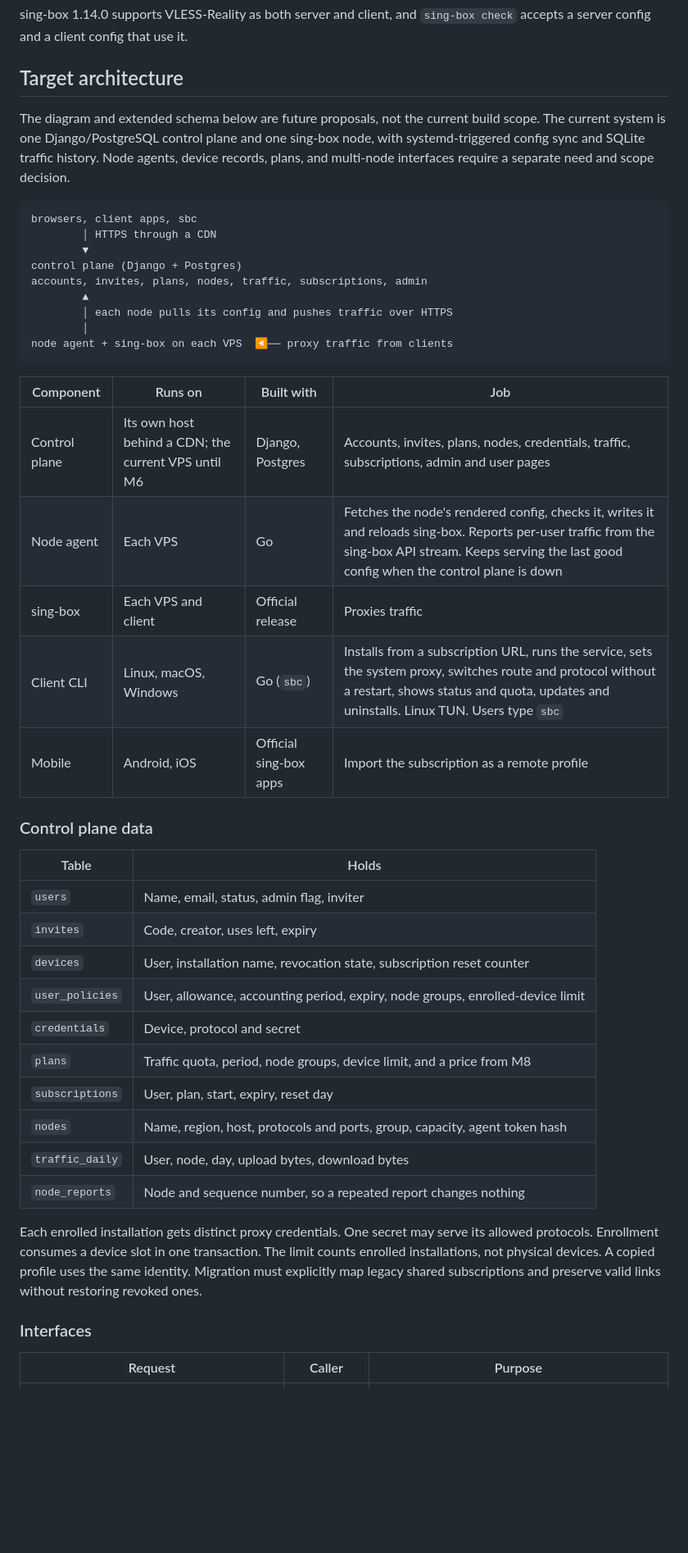
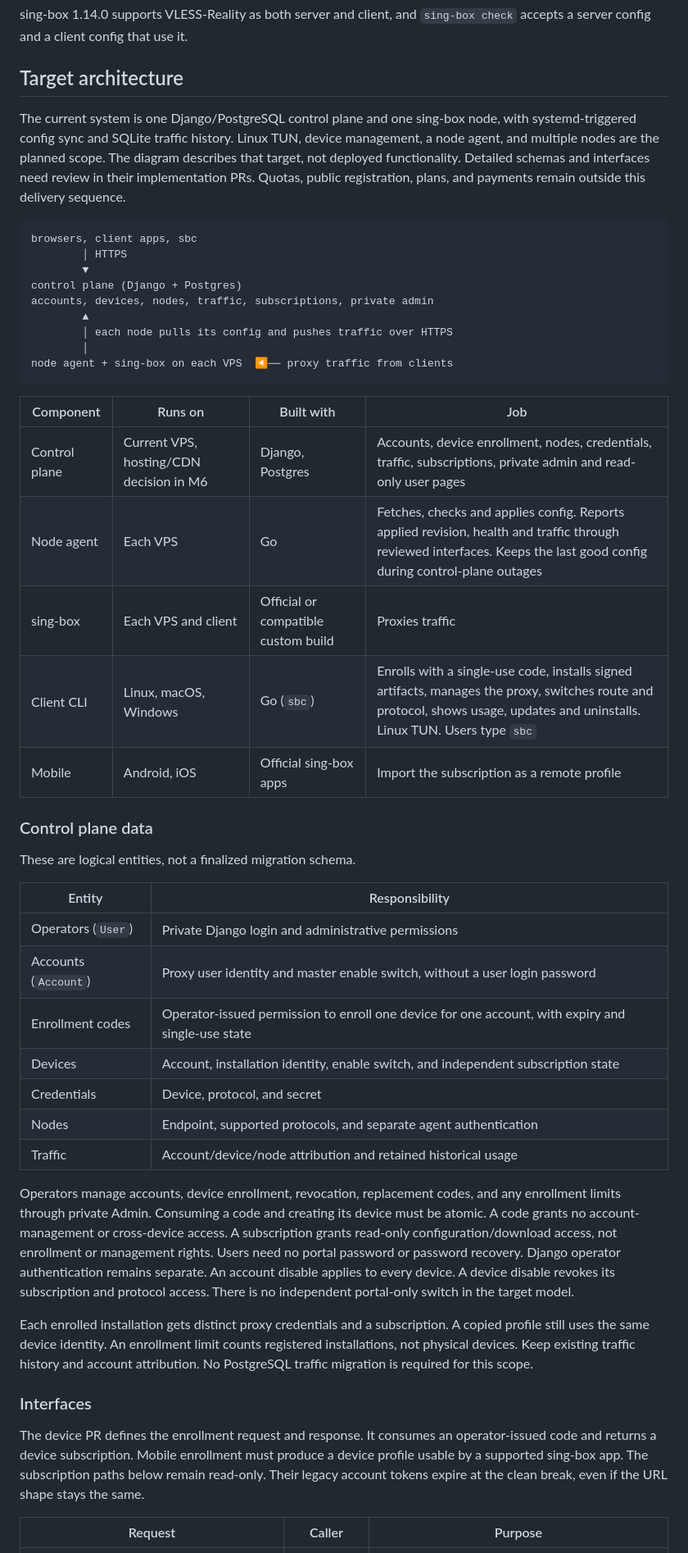
Before and after one commit to xiaosq2000/sing-box-manager, a Markdown page: docs/REFACTOR_SPEC.md, the part around one of its changes. Shown at 82% size. GitHub-like rendering; blank space fills up the shorter version.

````diff
--- a/docs/REFACTOR_SPEC.md
+++ b/docs/REFACTOR_SPEC.md
@@ -46,53 +48,67 @@ accepts a server config and a client config that use it.
 
 ## Target architecture
 
-The diagram and extended schema below are future proposals, not the current build scope.
 The current system is one Django/PostgreSQL control plane and one sing-box node,
-with systemd-triggered config sync and SQLite traffic history. Node agents, device
-records, plans, and multi-node interfaces require a separate need and scope decision.
+with systemd-triggered config sync and SQLite traffic history.
+Linux TUN, device management, a node agent, and multiple nodes are the planned scope.
+The diagram describes that target, not deployed functionality. Detailed schemas and
+interfaces need review in their implementation PRs. Quotas, public registration,
+plans, and payments remain outside this delivery sequence.
 
 ```text
 browsers, client apps, sbc
-        │ HTTPS through a CDN
+        │ HTTPS
         ▼
 control plane (Django + Postgres)
-accounts, invites, plans, nodes, traffic, subscriptions, admin
+accounts, devices, nodes, traffic, subscriptions, private admin
         ▲
         │ each node pulls its config and pushes traffic over HTTPS
         │
 node agent + sing-box on each VPS  ◀── proxy traffic from clients
 ```
 
-| Component     | Runs on                                             | Built with             | Job                                                                                                                                                                                                     |
-| ------------- | --------------------------------------------------- | ---------------------- | ------------------------------------------------------------------------------------------------------------------------------------------------------------------------------------------------------- |
-| Control plane | Its own host behind a CDN; the current VPS until M6 | Django, Postgres       | Accounts, invites, plans, nodes, credentials, traffic, subscriptions, admin and user pages                                                                                                              |
-| Node agent    | Each VPS                                            | Go                     | Fetches the node's rendered config, checks it, writes it and reloads sing-box. Reports per-user traffic from the sing-box API stream. Keeps serving the last good config when the control plane is down |
-| sing-box      | Each VPS and client                                 | Official release       | Proxies traffic                                                                                                                                                                                         |
-| Client CLI    | Linux, macOS, Windows                               | Go (`sbc`)             | Installs from a subscription URL, runs the service, sets the system proxy, switches route and protocol without a restart, shows status and quota, updates and uninstalls. Linux TUN. Users type `sbc`   |
-| Mobile        | Android, iOS                                        | Official sing-box apps | Import the subscription as a remote profile                                                                                                                                                             |
+| Component     | Runs on                                 | Built with                          | Job                                                                                                                                                                         |
+| ------------- | --------------------------------------- | ----------------------------------- | --------------------------------------------------------------------------------------------------------------------------------------------------------------------------- |
+| Control plane | Current VPS, hosting/CDN decision in M6 | Django, Postgres                    | Accounts, device enrollment, nodes, credentials, traffic, subscriptions, private admin and read-only user pages                                                             |
+| Node agent    | Each VPS                                | Go                                  | Fetches, checks and applies config. Reports applied revision, health and traffic through reviewed interfaces. Keeps the last good config during control-plane outages       |
+| sing-box      | Each VPS and client                     | Official or compatible custom build | Proxies traffic                                                                                                                                                             |
+| Client CLI    | Linux, macOS, Windows                   | Go (`sbc`)                          | Enrolls with a single-use code, installs signed artifacts, manages the proxy, switches route and protocol, shows usage, updates and uninstalls. Linux TUN. Users type `sbc` |
+| Mobile        | Android, iOS                            | Official sing-box apps              | Import the subscription as a remote profile                                                                                                                                 |
 
 ### Control plane data
 
-| Table           | Holds                                                                          |
-| --------------- | ------------------------------------------------------------------------------ |
-| `users`         | Name, email, status, admin flag, inviter                                       |
-| `invites`       | Code, creator, uses left, expiry                                               |
-| `devices`       | User, installation name, revocation state, subscription reset counter          |
-| `user_policies` | User, allowance, accounting period, expiry, node groups, enrolled-device limit |
-| `credentials`   | Device, protocol and secret                                                    |
-| `plans`         | Traffic quota, period, node groups, device limit, and a price from M8          |
-| `subscriptions` | User, plan, start, expiry, reset day                                           |
-| `nodes`         | Name, region, host, protocols and ports, group, capacity, agent token hash     |
-| `traffic_daily` | User, node, day, upload bytes, download bytes                                  |
-| `node_reports`  | Node and sequence number, so a repeated report changes nothing                 |
+These are logical entities, not a finalized migration schema.
 
-Each enrolled installation gets distinct proxy credentials. One secret may serve
-its allowed protocols. Enrollment consumes a device slot in one transaction.
-The limit counts enrolled installations, not physical devices. A copied profile
-uses the same identity. Migration must explicitly map legacy shared subscriptions
-and preserve valid links without restoring revoked ones.
+| Entity               | Responsibility                                                                                    |
+| -------------------- | ------------------------------------------------------------------------------------------------- |
+| Operators (`User`)   | Private Django login and administrative permissions                                               |
+| Accounts (`Account`) | Proxy user identity and master enable switch, without a user login password                       |
+| Enrollment codes     | Operator-issued permission to enroll one device for one account, with expiry and single-use state |
+| Devices              | Account, installation identity, enable switch, and independent subscription state                 |
+| Credentials          | Device, protocol, and secret                                                                      |
+| Nodes                | Endpoint, supported protocols, and separate agent authentication                                  |
+| Traffic              | Account/device/node attribution and retained historical usage                                     |
+
+Operators manage accounts, device enrollment, revocation, replacement codes, and
+any enrollment limits through private Admin. Consuming a code and creating its
+device must be atomic. A code grants no account-management or cross-device access.
+A subscription grants read-only configuration/download access, not enrollment or management rights.
+Users need no portal password or password recovery. Django operator authentication remains separate.
+An account disable applies to every device. A device disable revokes its subscription
+and protocol access. There is no independent portal-only switch in the target model.
+
+Each enrolled installation gets distinct proxy credentials and a subscription.
+A copied profile still uses the same device identity. An enrollment limit counts
+registered installations, not physical devices. Keep existing traffic history and
+account attribution. No PostgreSQL traffic migration is required for this scope.
 
 ### Interfaces
+
+The device PR defines the enrollment request and response. It consumes an
+operator-issued code and returns a device subscription. Mobile enrollment must
+produce a device profile usable by a supported sing-box app.
+The subscription paths below remain read-only. Their legacy account tokens expire
+at the clean break, even if the URL shape stays the same.
 
 | Request                                           | Caller      | Purpose                                                                   |
 | ------------------------------------------------- | ----------- | ------------------------------------------------------------------------- |
````
Also changed, not shown: other parts of docs/REFACTOR_SPEC.md (+127 -90 lines), docs/CONTROL_PLANE.md (+9 -1 lines).
